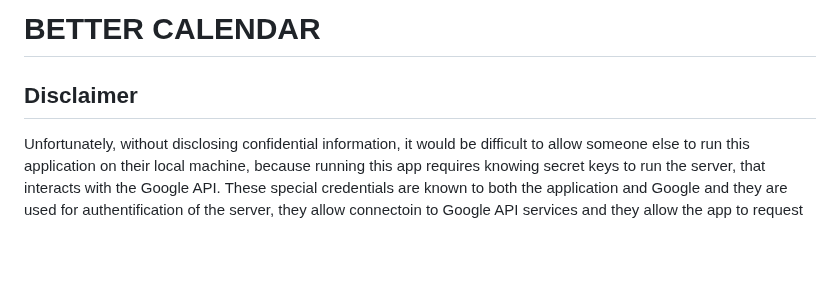
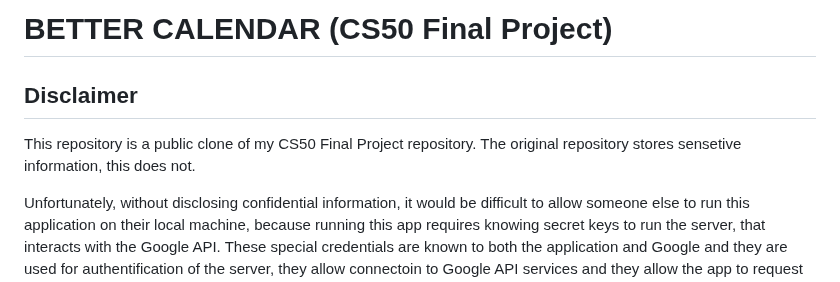
Before and after one commit to GrabovyiS/CS50-final-project, a Markdown page: README.md, the part around one of its changes. GitHub-like rendering; blank space fills up the shorter version.

Commit message:
docs: add info about CS50

```diff
--- a/README.md
+++ b/README.md
@@ -1,6 +1,8 @@
-# BETTER CALENDAR
+# BETTER CALENDAR (CS50 Final Project)
 
 ## Disclaimer
+
+This repository is a public clone of my CS50 Final Project repository. The original repository stores sensetive information, this does not.
 
 Unfortunately, without disclosing confidential information, it would be difficult to allow someone else to run this application on their local machine, because running this app requires knowing secret keys to run the server, that interacts with the Google API. These special credentials are known to both the application and Google and they are used for authentification of the server, they allow connectoin to Google API services and they allow the app to request consent of a user to access their data (source: https://stackoverflow.com/questions/72171227/what-does-the-google-client-secret-in-an-oauth2-application-give-access-to#:~:text=Client%20id%20and%20client%20secret,tokens%20from%20your%20refresh%20tokens.). If someone else had this information, they could access the same Google API services that Better Calendar uses. This is why a part of the code at the top of `app.py` is missing and the app can't be run on someone else's local machine.
 
```
Also changed, not shown: other parts of README.md (+1 -1 lines).
